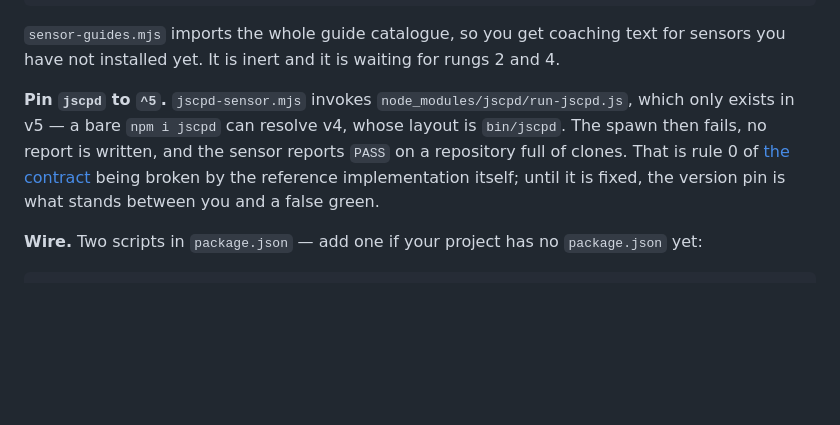
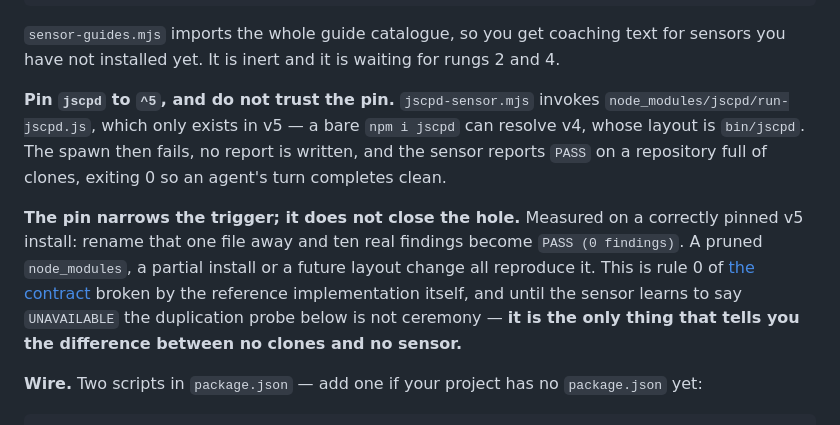
Before and after one commit to SDiamante13/katacombs-kata-ts, a Markdown page: INSTALL.md, the part around the change. Rendered like a GitHub page; blank space fills up the shorter version.

Commit message:
The pin narrows the trigger, it does not close the hole
Correcting what the last commit claimed. It said the ^5 pin was what
stood between an adopter and a false green. Measured on a correctly
pinned v5 install: rename run-jscpd.js away and ten real findings
become PASS (0 findings), exit 0, turn completes clean. A pruned
node_modules or a future layout change does the same.

So the probe is not ceremony. Until the sensor learns to say
UNAVAILABLE it is the only thing separating no clones from no sensor,
and both documents now say never to accept a rung 1 green without it.

Co-Authored-By: Claude Opus 5 <noreply@anthropic.com>

```diff
--- a/INSTALL.md
+++ b/INSTALL.md
@@ -69,11 +69,17 @@ scripts/gitleaks-sensor.mjs
 `sensor-guides.mjs` imports the whole guide catalogue, so you get coaching text for sensors you have
 not installed yet. It is inert and it is waiting for rungs 2 and 4.
 
-**Pin `jscpd` to `^5`.** `jscpd-sensor.mjs` invokes `node_modules/jscpd/run-jscpd.js`, which only
-exists in v5 — a bare `npm i jscpd` can resolve v4, whose layout is `bin/jscpd`. The spawn then
-fails, no report is written, and the sensor reports `PASS` on a repository full of clones. That is
-rule 0 of [the contract](#the-contract) being broken by the reference implementation itself; until
-it is fixed, the version pin is what stands between you and a false green.
+**Pin `jscpd` to `^5`, and do not trust the pin.** `jscpd-sensor.mjs` invokes
+`node_modules/jscpd/run-jscpd.js`, which only exists in v5 — a bare `npm i jscpd` can resolve v4,
+whose layout is `bin/jscpd`. The spawn then fails, no report is written, and the sensor reports
+`PASS` on a repository full of clones, exiting 0 so an agent's turn completes clean.
+
+**The pin narrows the trigger; it does not close the hole.** Measured on a correctly pinned v5
+install: rename that one file away and ten real findings become `PASS (0 findings)`. A pruned
+`node_modules`, a partial install or a future layout change all reproduce it. This is rule 0 of
+[the contract](#the-contract) broken by the reference implementation itself, and until the sensor
+learns to say `UNAVAILABLE` the duplication probe below is not ceremony — **it is the only thing
+that tells you the difference between no clones and no sensor.**
 
 **Wire.** Two scripts in `package.json` — add one if your project has no `package.json` yet:
 
```
Also changed, not shown: 1 other file.
